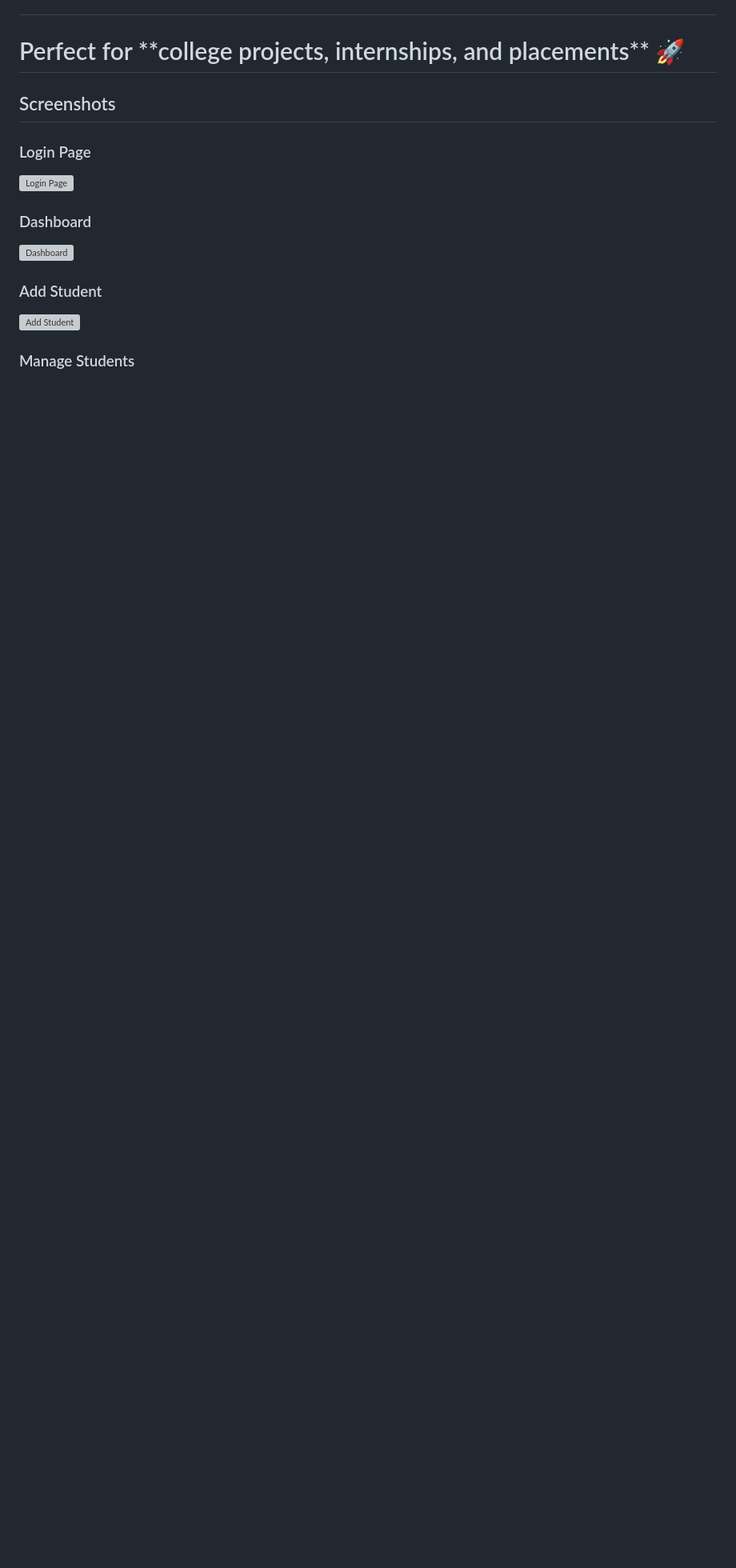
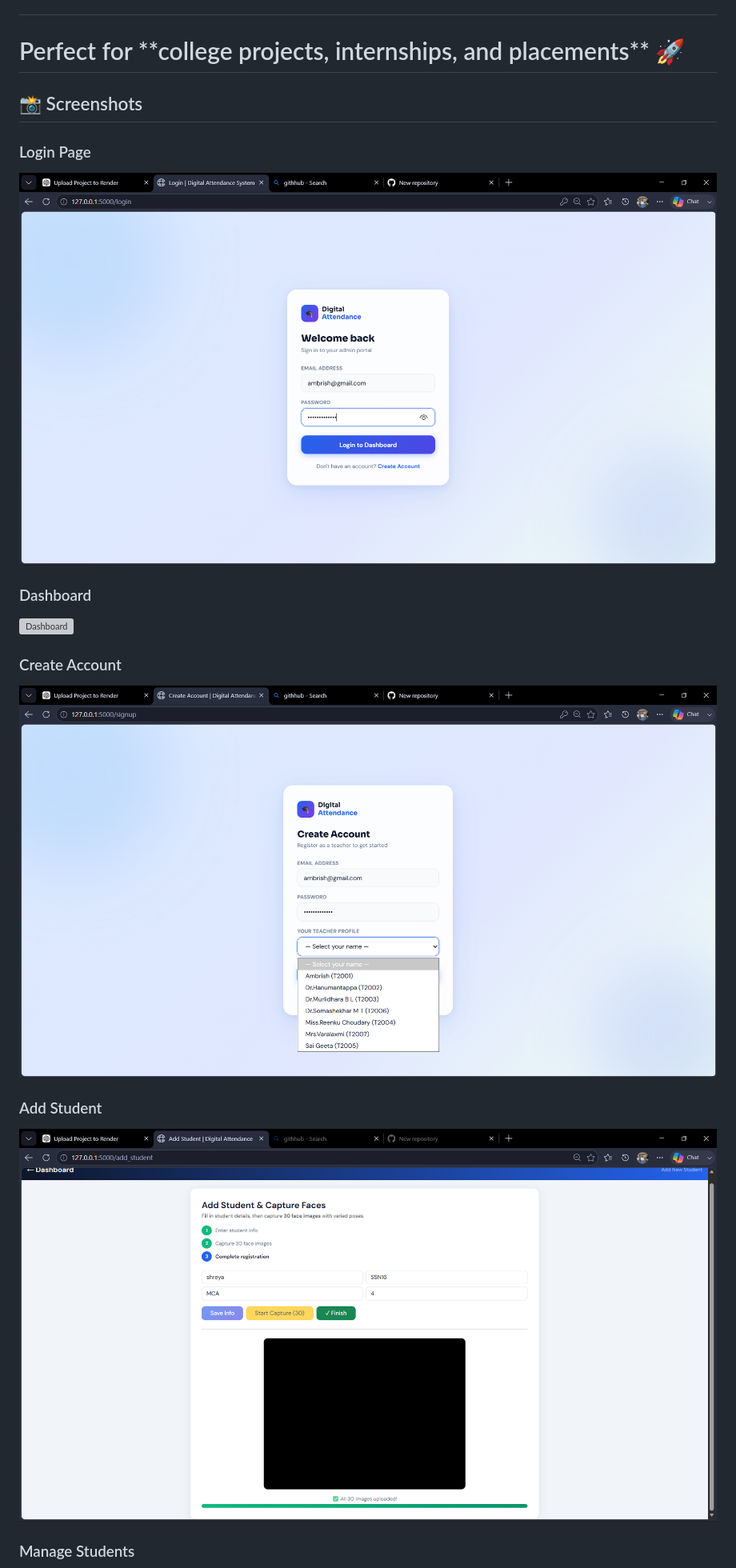
Before and after one commit to madhurijambagi/Facial-Recognition-Based-Attendance-System, a Markdown page: README.md, the part around one of its changes. Shown at 80% size. Drawn GitHub-style; blank space fills up the shorter version; grey boxes are pictures that could not be loaded.

Commit message:
Fix screenshot filenames in README

```diff
--- a/README.md
+++ b/README.md
@@ -585,20 +585,23 @@
 # Perfect for \*\*college projects, internships, and placements\*\* 🚀
 
 
-
-## Screenshots
+## 📸 Screenshots
 
 ### Login Page
 
-![Login Page](images/login.png)
+![Login Page](images/loginpage.png)
 
 ### Dashboard
 
 ![Dashboard](images/dashboard.png)
 
+### Create Account
+
+![Create Account](images/CreateAccount.png)
+
 ### Add Student
 
-![Add Student](images/add_student.png)
+![Add Student](images/addstudent.png)
 
 ### Manage Students
 
```
Also changed, not shown: other parts of README.md (+3 -3 lines).
